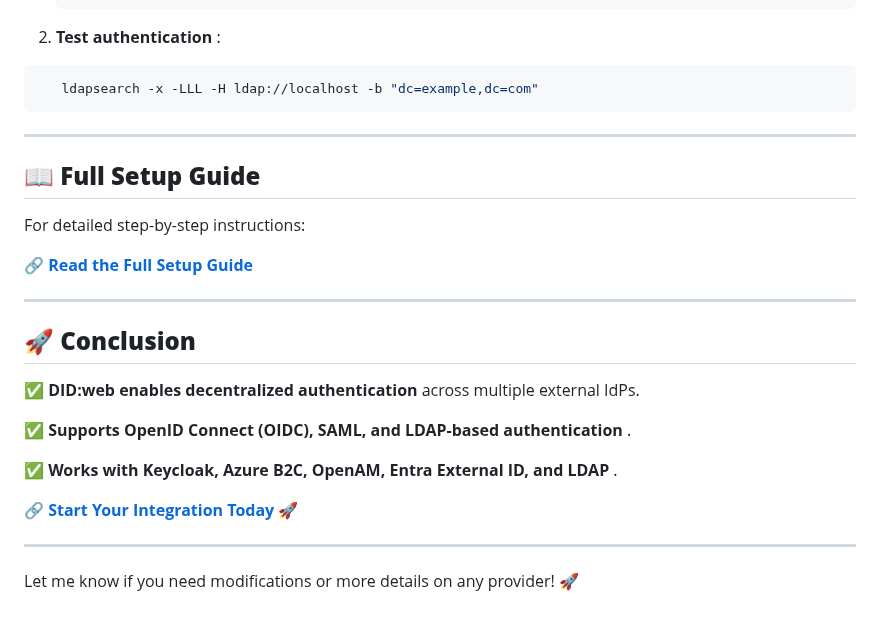
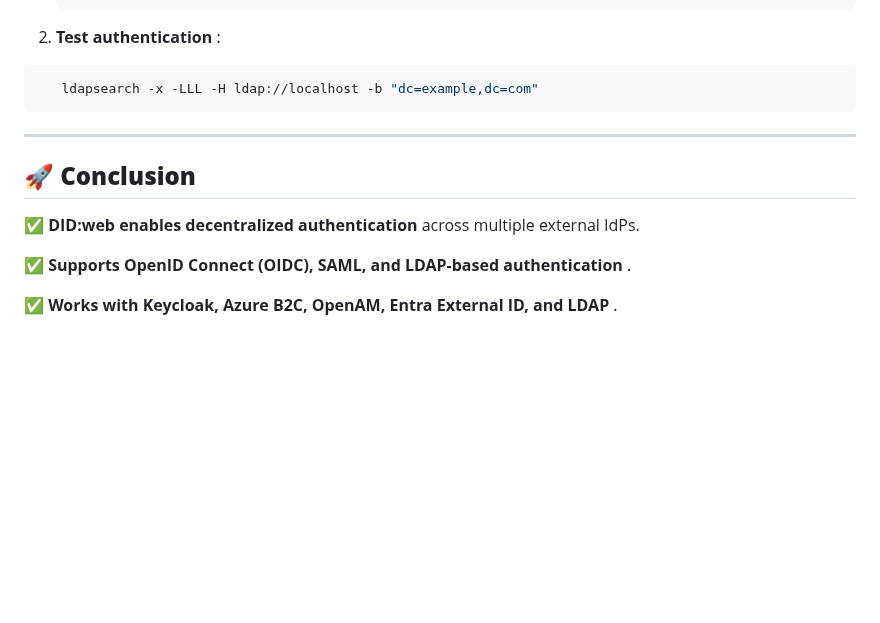
Before and after one commit to Cloudstrucc/cs-identity, a Markdown page: did-external-idps.md, the part around one of its changes. GitHub-like rendering; blank space fills up the shorter version.

```diff
--- a/did-external-idps.md
+++ b/did-external-idps.md
@@ -206,14 +202,6 @@ sudo apt install slapd ldap-utils
 
 ---
 
-## **📖 Full Setup Guide**
-
-For detailed step-by-step instructions:
-
-🔗 **[Read the Full Setup Guide](https://github.com/Cloudstrucc/cs-identity/blob/main/did-web-external-idp.md)**
-
----
-
 ## **🚀 Conclusion**
 
 ✅ **DID:web enables decentralized authentication** across multiple external IdPs.
@@ -221,9 +209,3 @@ For detailed step-by-step instructions:
 ✅  **Supports OpenID Connect (OIDC), SAML, and LDAP-based authentication** .
 
 ✅  **Works with Keycloak, Azure B2C, OpenAM, Entra External ID, and LDAP** .
-
-🔗 **[Start Your Integration Today](https://github.com/Cloudstrucc/cs-identity/blob/main/did-web-external-idp.md)** 🚀
-
----
-
-Let me know if you need modifications or more details on any provider! 🚀
```
Also changed, not shown: other parts of did-external-idps.md (+0 -4 lines), did-external-app-setup.md (+1 -1 lines).
